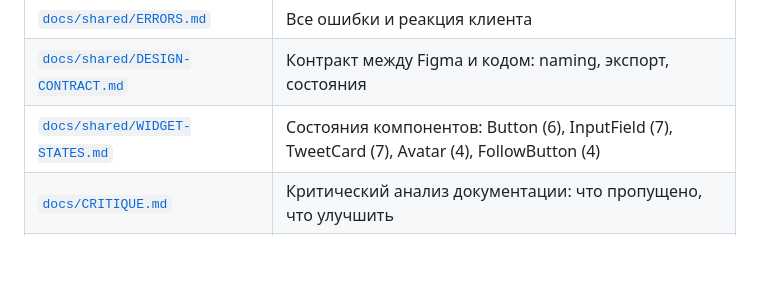
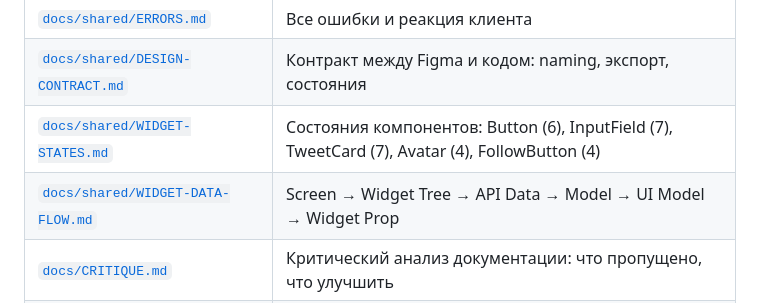
Before and after one commit to Taverz/backend-project2, a Markdown page: README.md, the part around the change. Drawn GitHub-style; blank space fills up the shorter version.

```diff
--- a/README.md
+++ b/README.md
@@ -160,6 +160,7 @@ Traces (пример)
 | [`docs/shared/ERRORS.md`](docs/shared/ERRORS.md) | Все ошибки и реакция клиента |
 | [`docs/shared/DESIGN-CONTRACT.md`](docs/shared/DESIGN-CONTRACT.md) | Контракт между Figma и кодом: naming, экспорт, состояния |
 | [`docs/shared/WIDGET-STATES.md`](docs/shared/WIDGET-STATES.md) | Состояния компонентов: Button (6), InputField (7), TweetCard (7), Avatar (4), FollowButton (4) |
+| [`docs/shared/WIDGET-DATA-FLOW.md`](docs/shared/WIDGET-DATA-FLOW.md) | Screen → Widget Tree → API Data → Model → UI Model → Widget Prop |
 | [`docs/CRITIQUE.md`](docs/CRITIQUE.md) | Критический анализ документации: что пропущено, что улучшить |
 | [`docs/WHY-AI-FAILS.md`](docs/WHY-AI-FAILS.md) | 10 причин ошибок AI и какие документы их исправляют |
 
```
Also changed, not shown: docs/shared/WIDGET-DATA-FLOW.md (added, +471 -0 lines).
